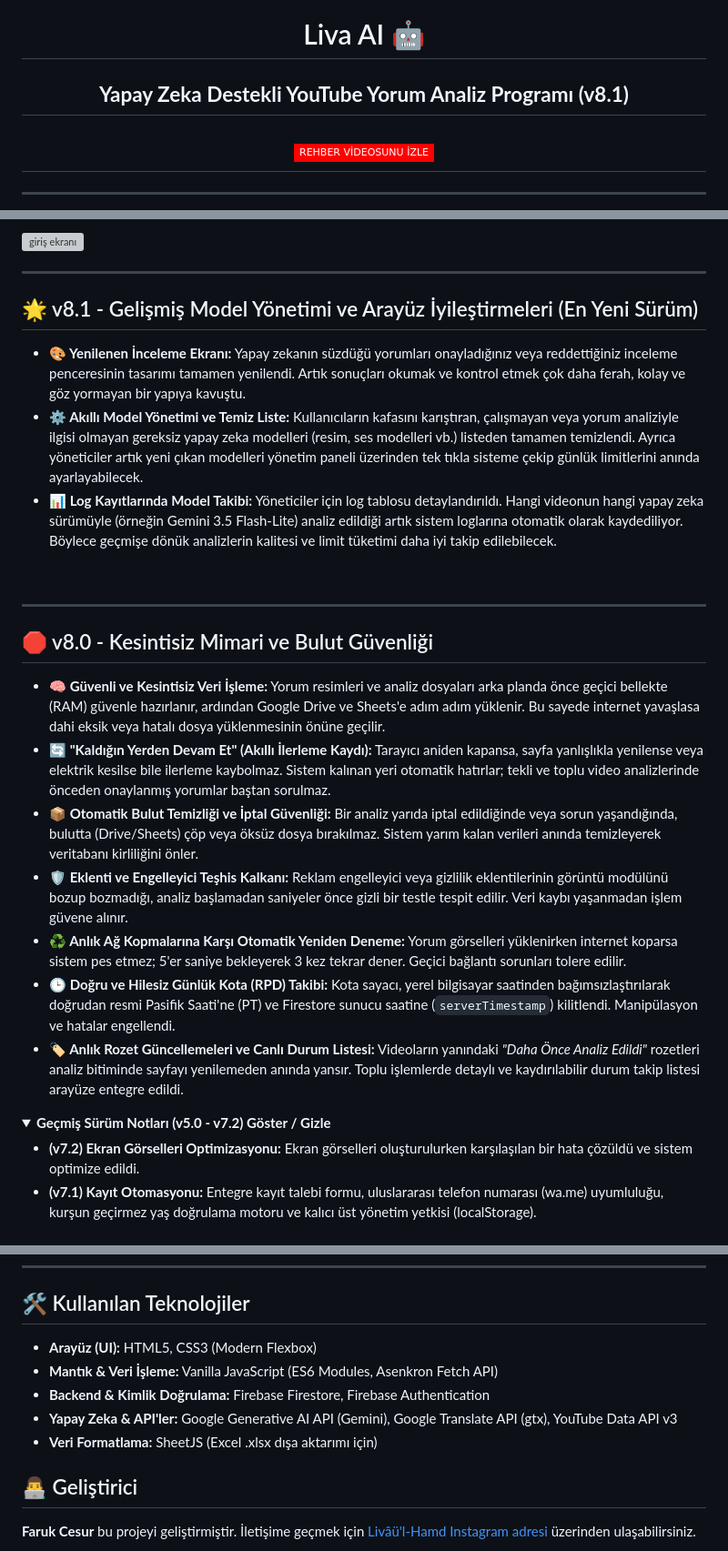
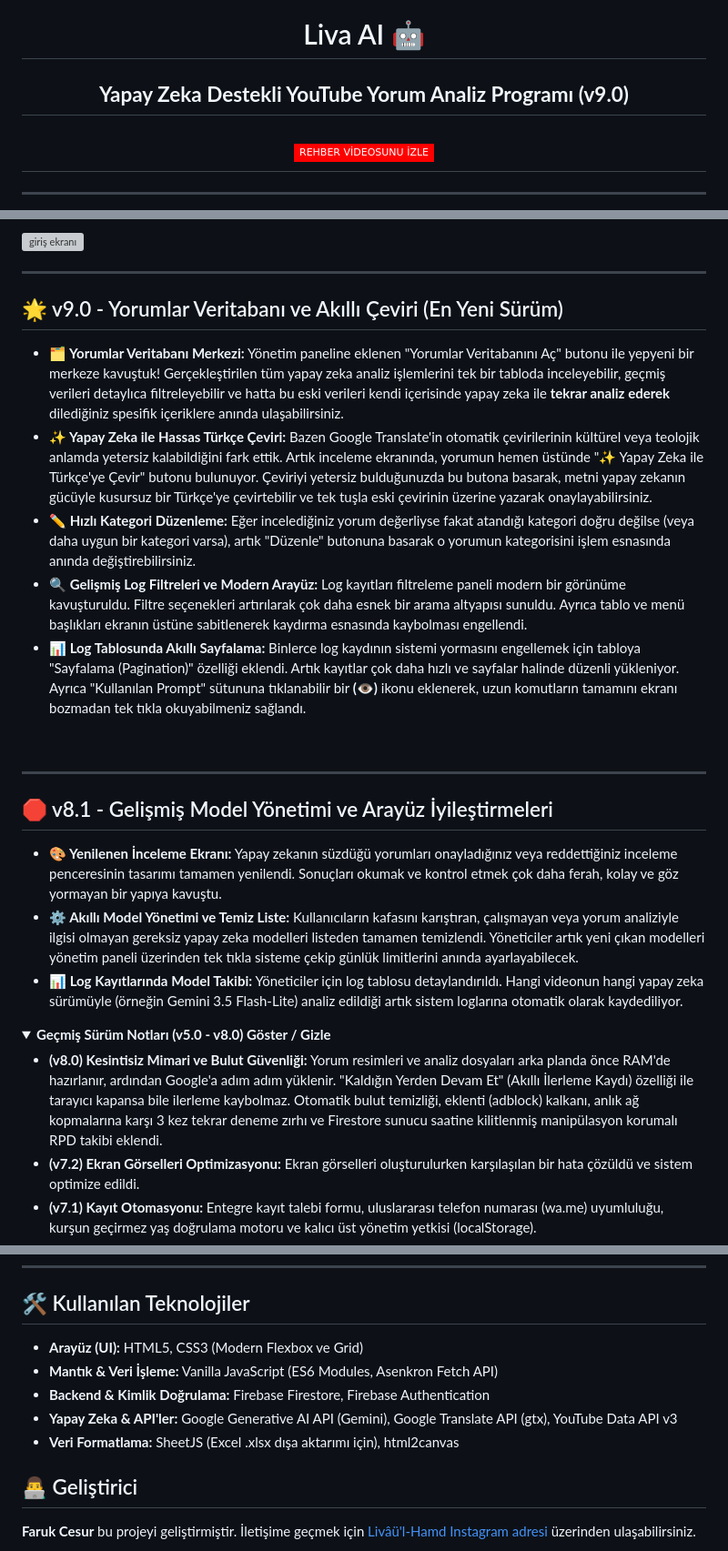
Before and after one commit to faruk-cesur/LivaAI-YouTubeYorumAnalizProgram, a Markdown page: README.md, 3 parts joined by grey strips. Shown at 91% size. GitHub-like rendering; folded sections open; badges without logos; grey boxes are pictures that could not be loaded.

Commit message:
Update version from 8.1 to 9.0 in README

```diff
--- a/README.md
+++ b/README.md
@@ -3,7 +3,7 @@
 </h1>
 
 <h2 align="center">
-  <strong>Yapay Zeka Destekli YouTube Yorum Analiz Programı (v8.1)</strong>
+  <strong>Yapay Zeka Destekli YouTube Yorum Analiz Programı (v9.0)</strong>
 </h2>
 
 <h2 align="center">
@@ -61,28 +61,27 @@ Bu aracı kullanmak için bilgisayarınıza ekstra bir yazılım (Node.js, Pytho
 <br>
 <hr>
 
-## 🌟 v8.1 - Gelişmiş Model Yönetimi ve Arayüz İyileştirmeleri (En Yeni Sürüm)
+## 🌟 v9.0 - Yorumlar Veritabanı ve Akıllı Çeviri (En Yeni Sürüm)
 
-*   **🎨 Yenilenen İnceleme Ekranı:** Yapay zekanın süzdüğü yorumları onayladığınız veya reddettiğiniz inceleme penceresinin tasarımı tamamen yenilendi. Artık sonuçları okumak ve kontrol etmek çok daha ferah, kolay ve göz yormayan bir yapıya kavuştu.
-*   **⚙️ Akıllı Model Yönetimi ve Temiz Liste:** Kullanıcıların kafasını karıştıran, çalışmayan veya yorum analiziyle ilgisi olmayan gereksiz yapay zeka modelleri (resim, ses modelleri vb.) listeden tamamen temizlendi. Ayrıca yöneticiler artık yeni çıkan modelleri yönetim paneli üzerinden tek tıkla sisteme çekip günlük limitlerini anında ayarlayabilecek.
-*   **📊 Log Kayıtlarında Model Takibi:** Yöneticiler için log tablosu detaylandırıldı. Hangi videonun hangi yapay zeka sürümüyle (örneğin Gemini 3.5 Flash-Lite) analiz edildiği artık sistem loglarına otomatik olarak kaydediliyor. Böylece geçmişe dönük analizlerin kalitesi ve limit tüketimi daha iyi takip edilebilecek.
+*   **🗂️ Yorumlar Veritabanı Merkezi:** Yönetim paneline eklenen "Yorumlar Veritabanını Aç" butonu ile yepyeni bir merkeze kavuştuk! Gerçekleştirilen tüm yapay zeka analiz işlemlerini tek bir tabloda inceleyebilir, geçmiş verileri detaylıca filtreleyebilir ve hatta bu eski verileri kendi içerisinde yapay zeka ile **tekrar analiz ederek** dilediğiniz spesifik içeriklere anında ulaşabilirsiniz.
+*   **✨ Yapay Zeka ile Hassas Türkçe Çeviri:** Bazen Google Translate'in otomatik çevirilerinin kültürel veya teolojik anlamda yetersiz kalabildiğini fark ettik. Artık inceleme ekranında, yorumun hemen üstünde "✨ Yapay Zeka ile Türkçe'ye Çevir" butonu bulunuyor. Çeviriyi yetersiz bulduğunuzda bu butona basarak, metni yapay zekanın gücüyle kusursuz bir Türkçe'ye çevirtebilir ve tek tuşla eski çevirinin üzerine yazarak onaylayabilirsiniz.
+*   **✏️ Hızlı Kategori Düzenleme:** Eğer incelediğiniz yorum değerliyse fakat atandığı kategori doğru değilse (veya daha uygun bir kategori varsa), artık "Düzenle" butonuna basarak o yorumun kategorisini işlem esnasında anında değiştirebilirsiniz.
+*   **🔍 Gelişmiş Log Filtreleri ve Modern Arayüz:** Log kayıtları filtreleme paneli modern bir görünüme kavuşturuldu. Filtre seçenekleri artırılarak çok daha esnek bir arama altyapısı sunuldu. Ayrıca tablo ve menü başlıkları ekranın üstüne sabitlenerek kaydırma esnasında kaybolması engellendi.
+*   **📊 Log Tablosunda Akıllı Sayfalama:** Binlerce log kaydının sistemi yormasını engellemek için tabloya "Sayfalama (Pagination)" özelliği eklendi. Artık kayıtlar çok daha hızlı ve sayfalar halinde düzenli yükleniyor. Ayrıca "Kullanılan Prompt" sütununa tıklanabilir bir **(👁️)** ikonu eklenerek, uzun komutların tamamını ekranı bozmadan tek tıkla okuyabilmeniz sağlandı.
 
 <br>
 <hr>
 
-## 🛑 v8.0 - Kesintisiz Mimari ve Bulut Güvenliği
+## 🛑 v8.1 - Gelişmiş Model Yönetimi ve Arayüz İyileştirmeleri
 
-*   **🧠 Güvenli ve Kesintisiz Veri İşleme:** Yorum resimleri ve analiz dosyaları arka planda önce geçici bellekte (RAM) güvenle hazırlanır, ardından Google Drive ve Sheets'e adım adım yüklenir. Bu sayede internet yavaşlasa dahi eksik veya hatalı dosya yüklenmesinin önüne geçilir.
-*   **🔄 "Kaldığın Yerden Devam Et" (Akıllı İlerleme Kaydı):** Tarayıcı aniden kapansa, sayfa yanlışlıkla yenilense veya elektrik kesilse bile ilerleme kaybolmaz. Sistem kalınan yeri otomatik hatırlar; tekli ve toplu video analizlerinde önceden onaylanmış yorumlar baştan sorulmaz.
-*   **📦 Otomatik Bulut Temizliği ve İptal Güvenliği:** Bir analiz yarıda iptal edildiğinde veya sorun yaşandığında, bulutta (Drive/Sheets) çöp veya öksüz dosya bırakılmaz. Sistem yarım kalan verileri anında temizleyerek veritabanı kirliliğini önler.
-*   **🛡️ Eklenti ve Engelleyici Teşhis Kalkanı:** Reklam engelleyici veya gizlilik eklentilerinin görüntü modülünü bozup bozmadığı, analiz başlamadan saniyeler önce gizli bir testle tespit edilir. Veri kaybı yaşanmadan işlem güvene alınır.
-*   **♻️ Anlık Ağ Kopmalarına Karşı Otomatik Yeniden Deneme:** Yorum görselleri yüklenirken internet koparsa sistem pes etmez; 5'er saniye bekleyerek 3 kez tekrar dener. Geçici bağlantı sorunları tolere edilir.
-*   **🕒 Doğru ve Hilesiz Günlük Kota (RPD) Takibi:** Kota sayacı, yerel bilgisayar saatinden bağımsızlaştırılarak doğrudan resmi Pasifik Saati'ne (PT) ve Firestore sunucu saatine (`serverTimestamp`) kilitlendi. Manipülasyon ve hatalar engellendi.
-*   **🏷️ Anlık Rozet Güncellemeleri ve Canlı Durum Listesi:** Videoların yanındaki *"Daha Önce Analiz Edildi"* rozetleri analiz bitiminde sayfayı yenilemeden anında yansır. Toplu işlemlerde detaylı ve kaydırılabilir durum takip listesi arayüze entegre edildi.
+*   **🎨 Yenilenen İnceleme Ekranı:** Yapay zekanın süzdüğü yorumları onayladığınız veya reddettiğiniz inceleme penceresinin tasarımı tamamen yenilendi. Sonuçları okumak ve kontrol etmek çok daha ferah, kolay ve göz yormayan bir yapıya kavuştu.
+*   **⚙️ Akıllı Model Yönetimi ve Temiz Liste:** Kullanıcıların kafasını karıştıran, çalışmayan veya yorum analiziyle ilgisi olmayan gereksiz yapay zeka modelleri listeden tamamen temizlendi. Yöneticiler artık yeni çıkan modelleri yönetim paneli üzerinden tek tıkla sisteme çekip günlük limitlerini anında ayarlayabilecek.
+*   **📊 Log Kayıtlarında Model Takibi:** Yöneticiler için log tablosu detaylandırıldı. Hangi videonun hangi yapay zeka sürümüyle (örneğin Gemini 3.5 Flash-Lite) analiz edildiği artık sistem loglarına otomatik olarak kaydediliyor.
 
 <details>
-<summary><b>Geçmiş Sürüm Notları (v5.0 - v7.2) Göster / Gizle</b></summary>
+<summary><b>Geçmiş Sürüm Notları (v5.0 - v8.0) Göster / Gizle</b></summary>
 
+*   **(v8.0) Kesintisiz Mimari ve Bulut Güvenliği:** Yorum resimleri ve analiz dosyaları arka planda önce RAM'de hazırlanır, ardından Google'a adım adım yüklenir. "Kaldığın Yerden Devam Et" (Akıllı İlerleme Kaydı) özelliği ile tarayıcı kapansa bile ilerleme kaybolmaz. Otomatik bulut temizliği, eklenti (adblock) kalkanı, anlık ağ kopmalarına karşı 3 kez tekrar deneme zırhı ve Firestore sunucu saatine kilitlenmiş manipülasyon korumalı RPD takibi eklendi.
 *   **(v7.2) Ekran Görselleri Optimizasyonu:** Ekran görselleri oluşturulurken karşılaşılan bir hata çözüldü ve sistem optimize edildi.
 *   **(v7.1) Kayıt Otomasyonu:** Entegre kayıt talebi formu, uluslararası telefon numarası (wa.me) uyumluluğu, kurşun geçirmez yaş doğrulama motoru ve kalıcı üst yönetim yetkisi (localStorage).
 *   **(v7.0) Rol Bazlı Otonomi:** RBAC ile dinamik ekip yetkilendirmesi, otonom tarih çakışması (Senaryo A & B) tespiti ve ikincil şifre doğrulama kalkanı (Re-Authentication).
@@ -95,11 +94,11 @@ Bu aracı kullanmak için bilgisayarınıza ekstra bir yazılım (Node.js, Pytho
 
 ## 🛠️ Kullanılan Teknolojiler
 
-*   **Arayüz (UI):** HTML5, CSS3 (Modern Flexbox)
+*   **Arayüz (UI):** HTML5, CSS3 (Modern Flexbox ve Grid)
 *   **Mantık & Veri İşleme:** Vanilla JavaScript (ES6 Modules, Asenkron Fetch API)
 *   **Backend & Kimlik Doğrulama:** Firebase Firestore, Firebase Authentication
 *   **Yapay Zeka & API'ler:** Google Generative AI API (Gemini), Google Translate API (gtx), YouTube Data API v3
-*   **Veri Formatlama:** SheetJS (Excel .xlsx dışa aktarımı için)
+*   **Veri Formatlama:** SheetJS (Excel .xlsx dışa aktarımı için), html2canvas
 
 ## 👨‍💻 Geliştirici
 
```
